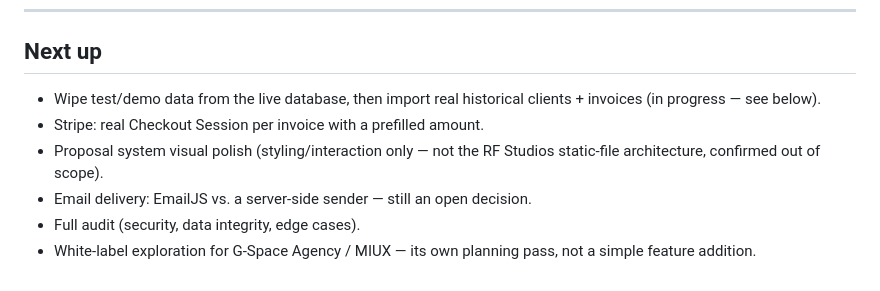
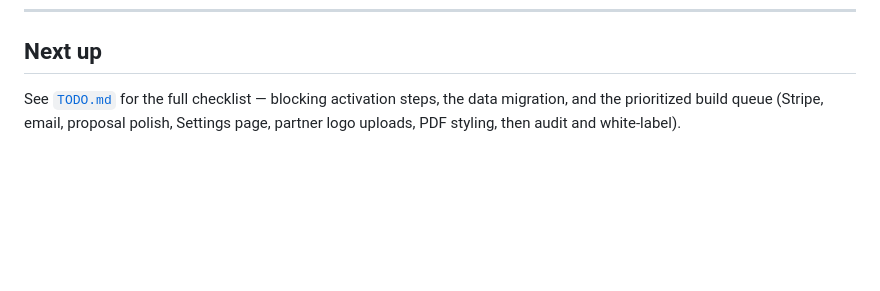
Before and after one commit to miuxcreative/TaterDash, a Markdown page: docs/CHANGELOG.md, the part around the change. Drawn GitHub-style; blank space fills up the shorter version.

```diff
--- a/docs/CHANGELOG.md
+++ b/docs/CHANGELOG.md
@@ -62,12 +62,6 @@ Both are one-time — once done, error logging is fully live with no further ste
 
 ## Next up
 
-- Wipe test/demo data from the live database, then import real historical
-  clients + invoices (in progress — see below).
-- Stripe: real Checkout Session per invoice with a prefilled amount.
-- Proposal system visual polish (styling/interaction only — not the RF Studios
-  static-file architecture, confirmed out of scope).
-- Email delivery: EmailJS vs. a server-side sender — still an open decision.
-- Full audit (security, data integrity, edge cases).
-- White-label exploration for G-Space Agency / MIUX — its own planning pass, not a
-  simple feature addition.
+See [`TODO.md`](TODO.md) for the full checklist — blocking activation steps, the
+data migration, and the prioritized build queue (Stripe, email, proposal polish,
+Settings page, partner logo uploads, PDF styling, then audit and white-label).
```
Also changed, not shown: docs/TODO.md (added, +52 -0 lines).
